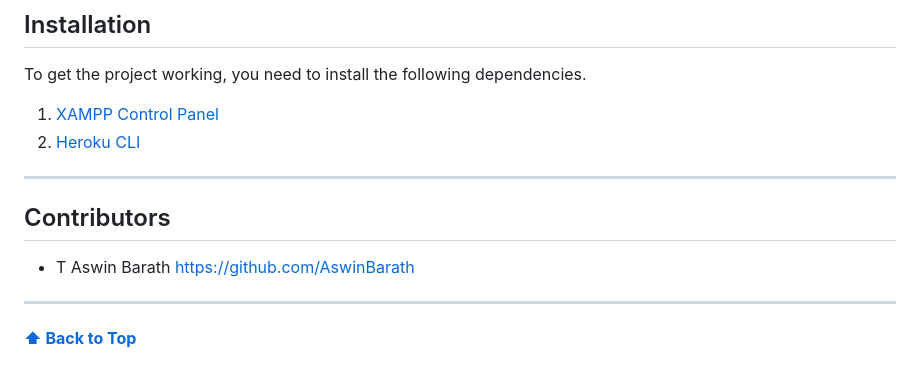
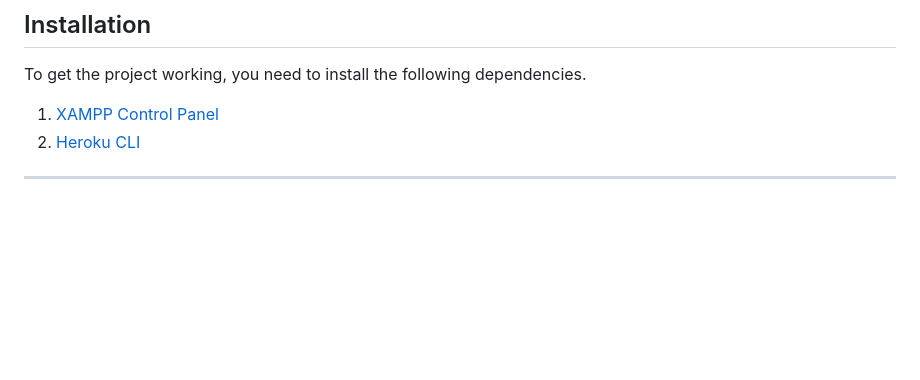
Before and after one commit to NaThReeK04/SQL-Injection-prevention, a Markdown page: Project Files/README.md, the part around the change. Drawn GitHub-style; blank space fills up the shorter version.

```diff
--- a/Project Files/README.md
+++ b/Project Files/README.md
@@ -100,11 +100,3 @@ To get the project working, you need to install the following dependencies.
 2. [Heroku CLI](https://devcenter.heroku.com/articles/heroku-cli)
 
 ---
-
-## Contributors
-
-- T Aswin Barath <https://github.com/AswinBarath>
-
----
-
-**[⬆ Back to Top](#Table-of-content)**
```
